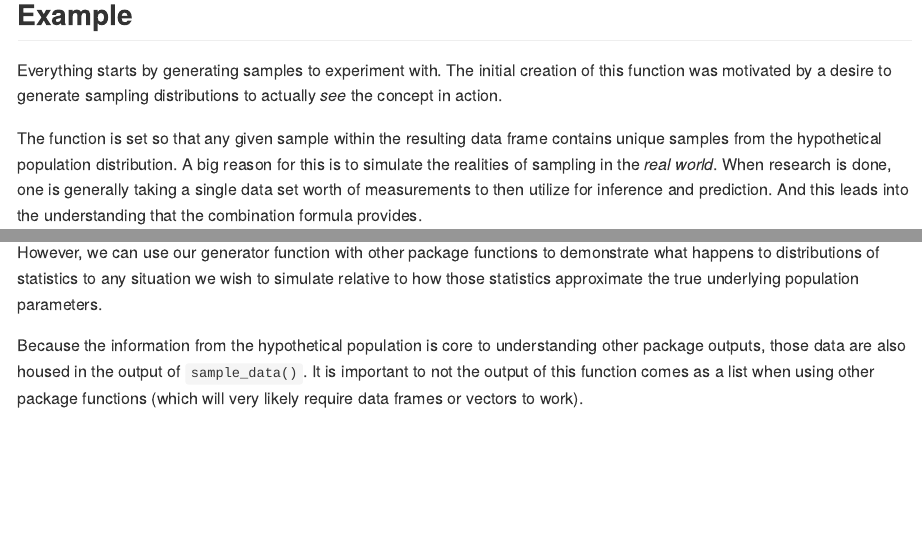
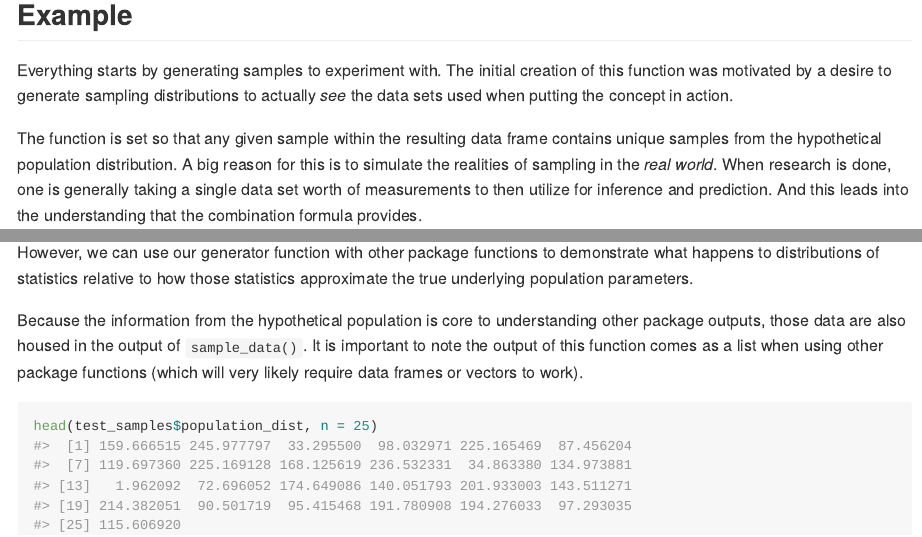
Before and after one commit to CodetoDrum/statDIST, an R Markdown document (README.Rmd): the page in a window 1100 px wide, from 460 px down, and a second part further down, joined at a grey line. The pictures show the output file README.md that the author committed with the source, drawn offline in the style of GitHub.

Commit message:
Update README

````diff
--- a/README.Rmd
+++ b/README.Rmd
@@ -33,7 +33,7 @@ devtools::install_github("CodetoDrum/statDIST")
 
 ## Example
 
-Everything starts by generating samples to experiment with. The initial creation of this function was motivated by a desire to generate sampling distributions to actually *see* the concept in action.
+Everything starts by generating samples to experiment with. The initial creation of this function was motivated by a desire to generate sampling distributions to actually *see* the data sets used when putting the concept in action.
 
 The function is set so that any given sample within the resulting data frame contains unique samples from the hypothetical population distribution. A big reason for this is to simulate the realities of sampling in the *real world*. When research is done, one is generally taking a single data set worth of measurements to then utilize for inference and prediction. And this leads into the understanding that the combination formula provides.
 
@@ -56,10 +56,10 @@ head(test_samples$example_samples)
 
 In this case, relative to our combinations intuition, we have `n = 500` measurements, *choosing* `k = 25` of them in 10 total instances. For this setup, you can view the total number of **UNIQUE** combinations of 25 measurements from a population of 500 *units* using a [combination calculator](https://www.calculatorsoup.com/calculators/discretemathematics/combinations.php). From there, you know we have 10 *parallel* instances of this total set, which if run shows that we still have a very small subset of the total possible instances we *could* have sampled.
 
-However, we can use our generator function with other package functions to demonstrate what happens to distributions of statistics to any situation we wish to simulate relative to how those statistics approximate the true underlying population parameters.
+However, we can use our generator function with other package functions to demonstrate what happens to distributions of statistics relative to how those statistics approximate the true underlying population parameters.
 
-Because the information from the hypothetical population is core to understanding other package outputs, those data are also housed in the output of `sample_data()`. It is important to not the output of this function comes as a list when using other package functions (which will very likely require data frames or vectors to work).
+Because the information from the hypothetical population is core to understanding other package outputs, those data are also housed in the output of `sample_data()`. It is important to note the output of this function comes as a list when using other package functions (which will very likely require data frames or vectors to work).
 
 ```{r}
-head(test_samples[[c("population_dist")]], n = 25)
+head(test_samples$population_dist, n = 25)
 ```
````
Also changed, not shown: README.md.
